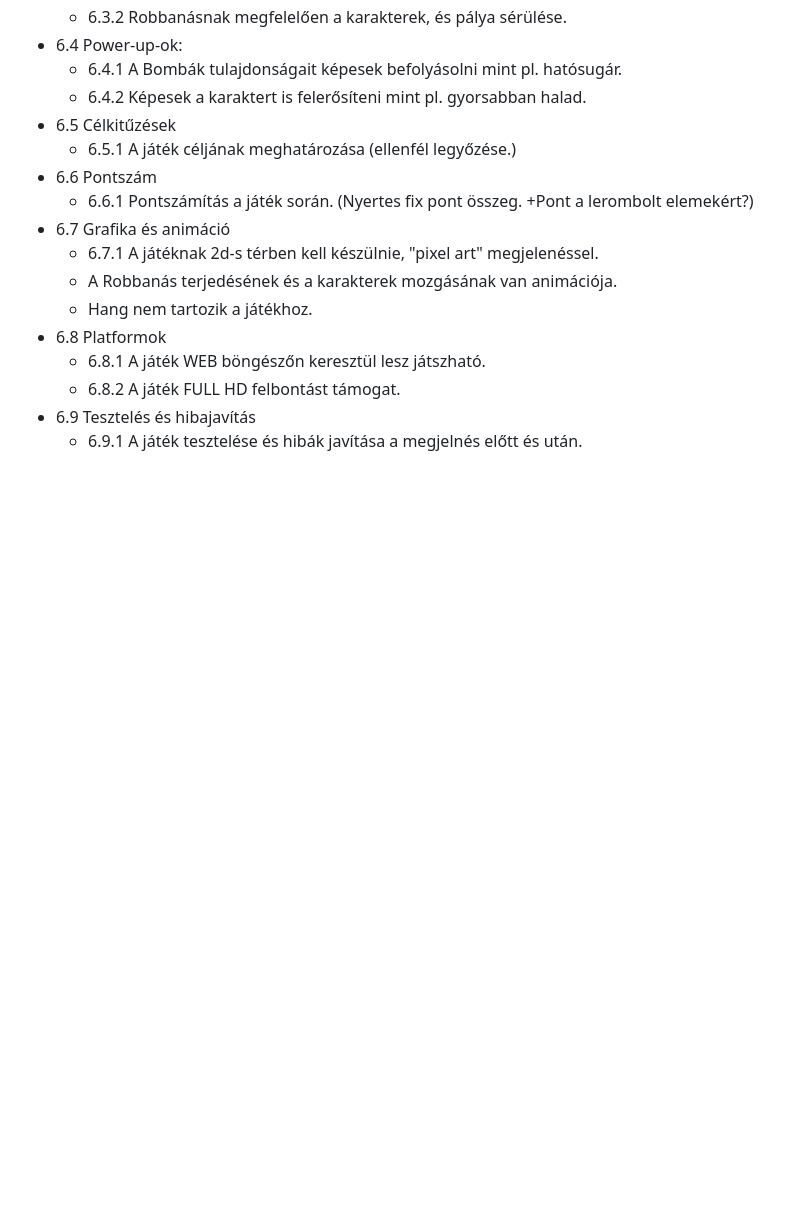
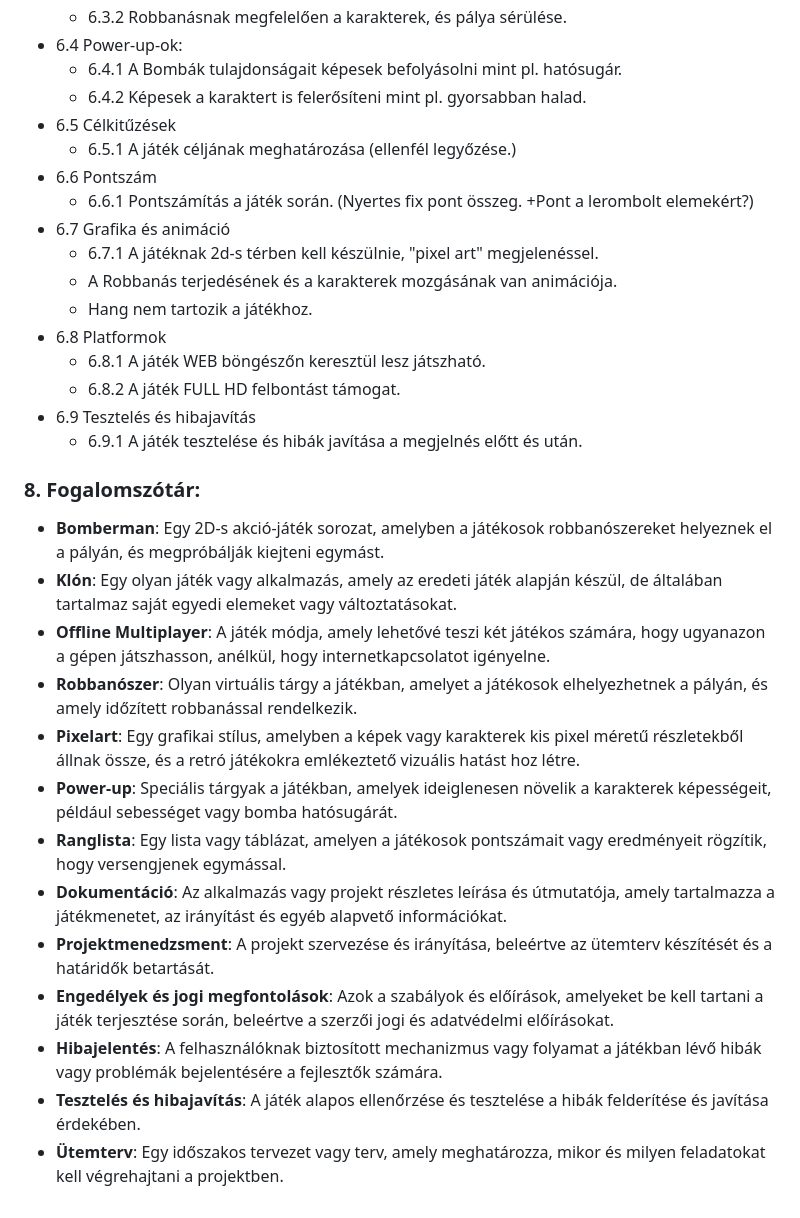
Before and after one commit to W4uR/SZFM-Bomberman, a Markdown page: követelményspecifikacio.md, the part around the change. GitHub-like rendering; blank space fills up the shorter version.

Commit message:
Fogalomszótár

```diff
--- a/követelményspecifikacio.md
+++ b/követelményspecifikacio.md
@@ -161,3 +161,18 @@ A játék célja egy izgalmas és szórakoztató offline multiplayer élmény ny
     - 6.8.2 A játék FULL HD felbontást támogat.
 - 6.9 Tesztelés és hibajavítás
     - 6.9.1 A játék tesztelése és hibák javítása a megjelnés előtt és után.
+
+### **8. Fogalomszótár:**
+- **Bomberman**: Egy 2D-s akció-játék sorozat, amelyben a játékosok robbanószereket helyeznek el a pályán, és megpróbálják kiejteni egymást.
+- **Klón**: Egy olyan játék vagy alkalmazás, amely az eredeti játék alapján készül, de általában tartalmaz saját egyedi elemeket vagy változtatásokat.
+- **Offline Multiplayer**: A játék módja, amely lehetővé teszi két játékos számára, hogy ugyanazon a gépen játszhasson, anélkül, hogy internetkapcsolatot igényelne.
+- **Robbanószer**: Olyan virtuális tárgy a játékban, amelyet a játékosok elhelyezhetnek a pályán, és amely időzített robbanással rendelkezik.
+- **Pixelart**: Egy grafikai stílus, amelyben a képek vagy karakterek kis pixel méretű részletekből állnak össze, és a retró játékokra emlékeztető vizuális hatást hoz létre.
+- **Power-up**: Speciális tárgyak a játékban, amelyek ideiglenesen növelik a karakterek képességeit, például sebességet vagy bomba hatósugárát.
+- **Ranglista**: Egy lista vagy táblázat, amelyen a játékosok pontszámait vagy eredményeit rögzítik, hogy versengjenek egymással.
+- **Dokumentáció**: Az alkalmazás vagy projekt részletes leírása és útmutatója, amely tartalmazza a játékmenetet, az irányítást és egyéb alapvető információkat.
+- **Projektmenedzsment**: A projekt szervezése és irányítása, beleértve az ütemterv készítését és a határidők betartását.
+- **Engedélyek és jogi megfontolások**: Azok a szabályok és előírások, amelyeket be kell tartani a játék terjesztése során, beleértve a szerzői jogi és adatvédelmi előírásokat.
+- **Hibajelentés**: A felhasználóknak biztosított mechanizmus vagy folyamat a játékban lévő hibák vagy problémák bejelentésére a fejlesztők számára.
+- **Tesztelés és hibajavítás**: A játék alapos ellenőrzése és tesztelése a hibák felderítése és javítása érdekében.
+- **Ütemterv**: Egy időszakos tervezet vagy terv, amely meghatározza, mikor és milyen feladatokat kell végrehajtani a projektben.
```
